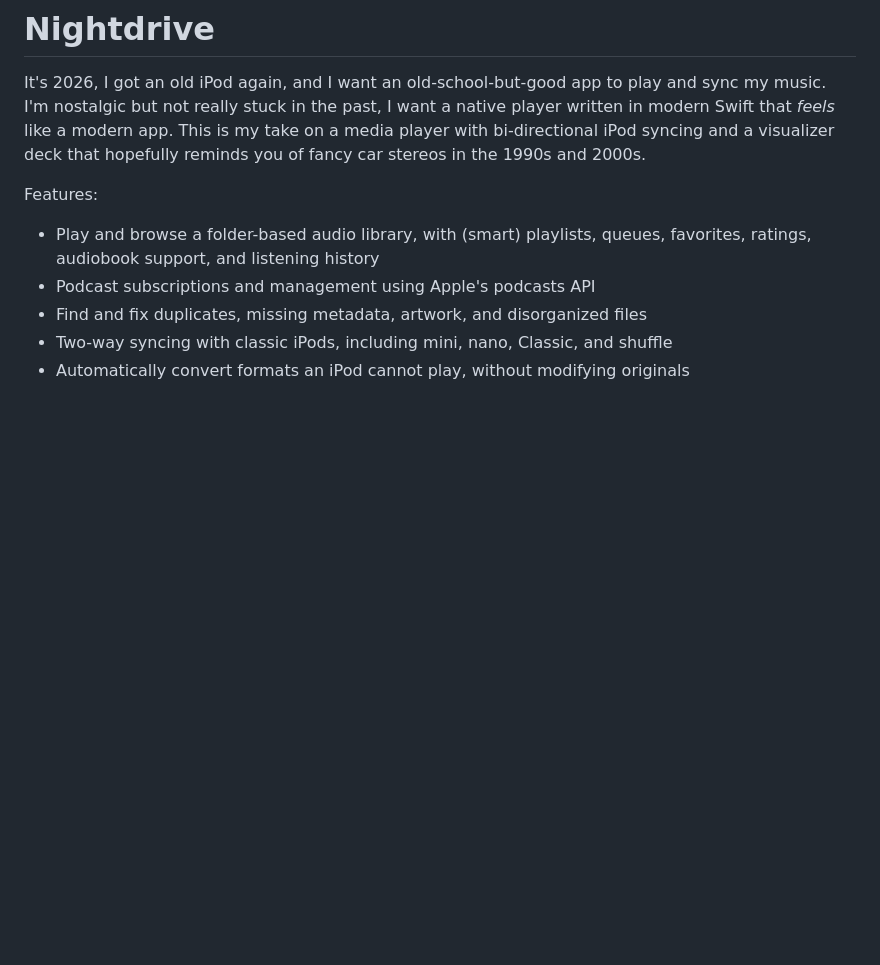
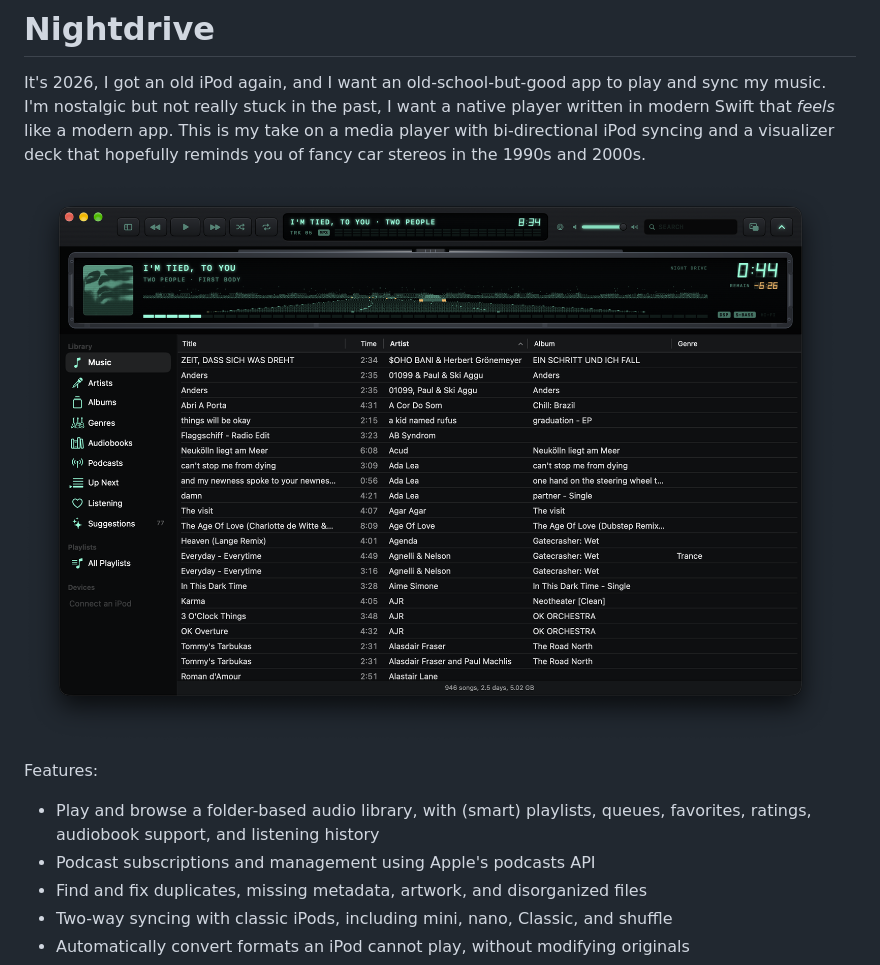
Before and after one commit to felixrieseberg/nightdrive, a Markdown page: README.md, the part around the change. Drawn GitHub-style; pictures changed too: docs/screenshot.png (added); blank space fills up the shorter version.

Commit message:
Show the app at the top of the README
The README described the deck and the library without showing either.
Put a screenshot under the opening paragraph, where it does the work the
prose was doing alone.

The capture is stored losslessly recompressed: same pixels as the
original, 1.11 MB down to 0.75 MB. Its transparent margin is the macOS
window shadow, so it sits correctly on both GitHub themes rather than
carrying a light or dark rectangle into the wrong one.

Co-Authored-By: Claude Opus 5 <noreply@anthropic.com>

```diff
--- a/README.md
+++ b/README.md
@@ -6,6 +6,8 @@ want a native player written in modern Swift that _feels_ like a modern app.
 This is my take on a media player with bi-directional iPod syncing and a
 visualizer deck that hopefully reminds you of fancy car stereos in the
 1990s and 2000s.
+
+![The Nightdrive window, its VFD deck folded down over the library](docs/screenshot.png)
 
 Features:
 
```
